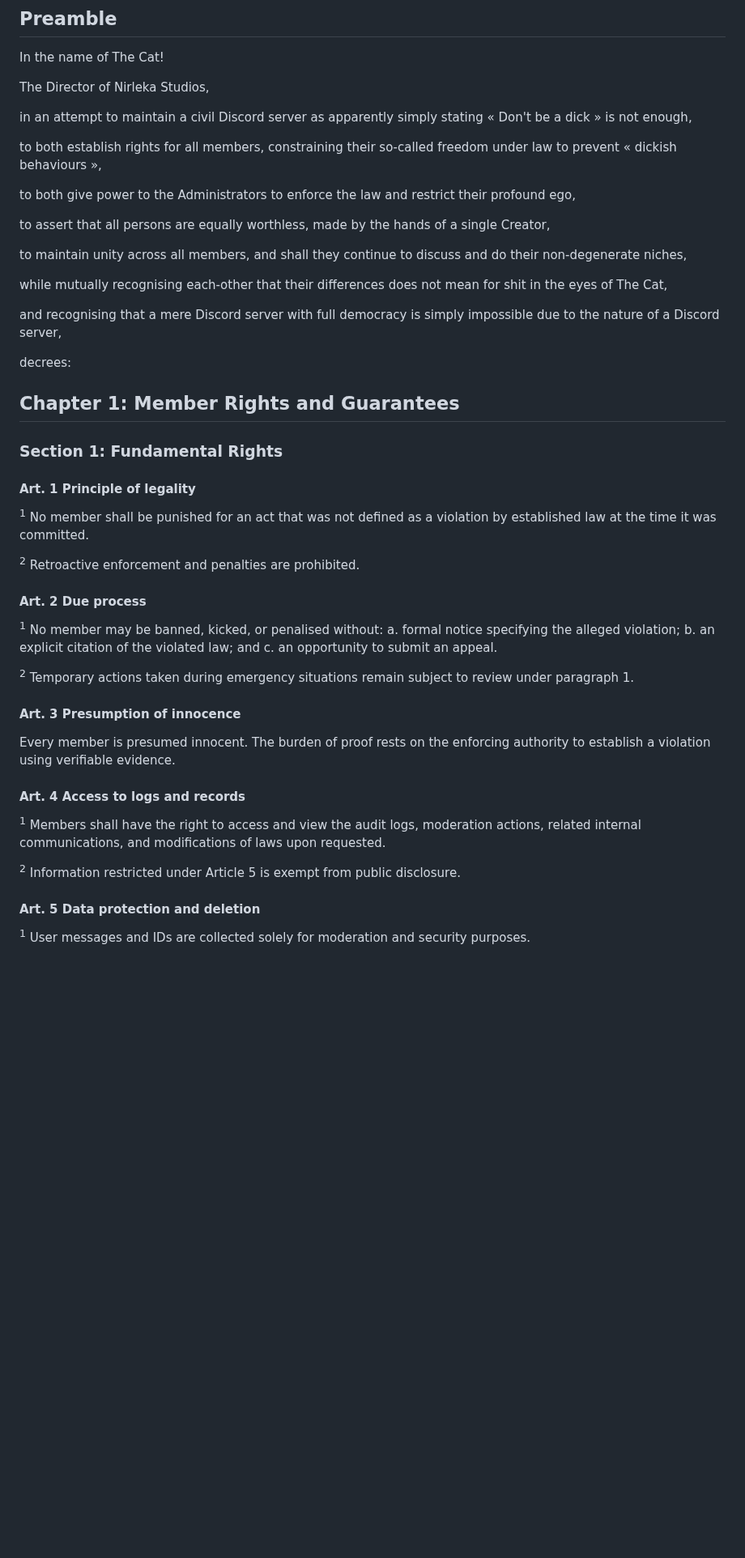
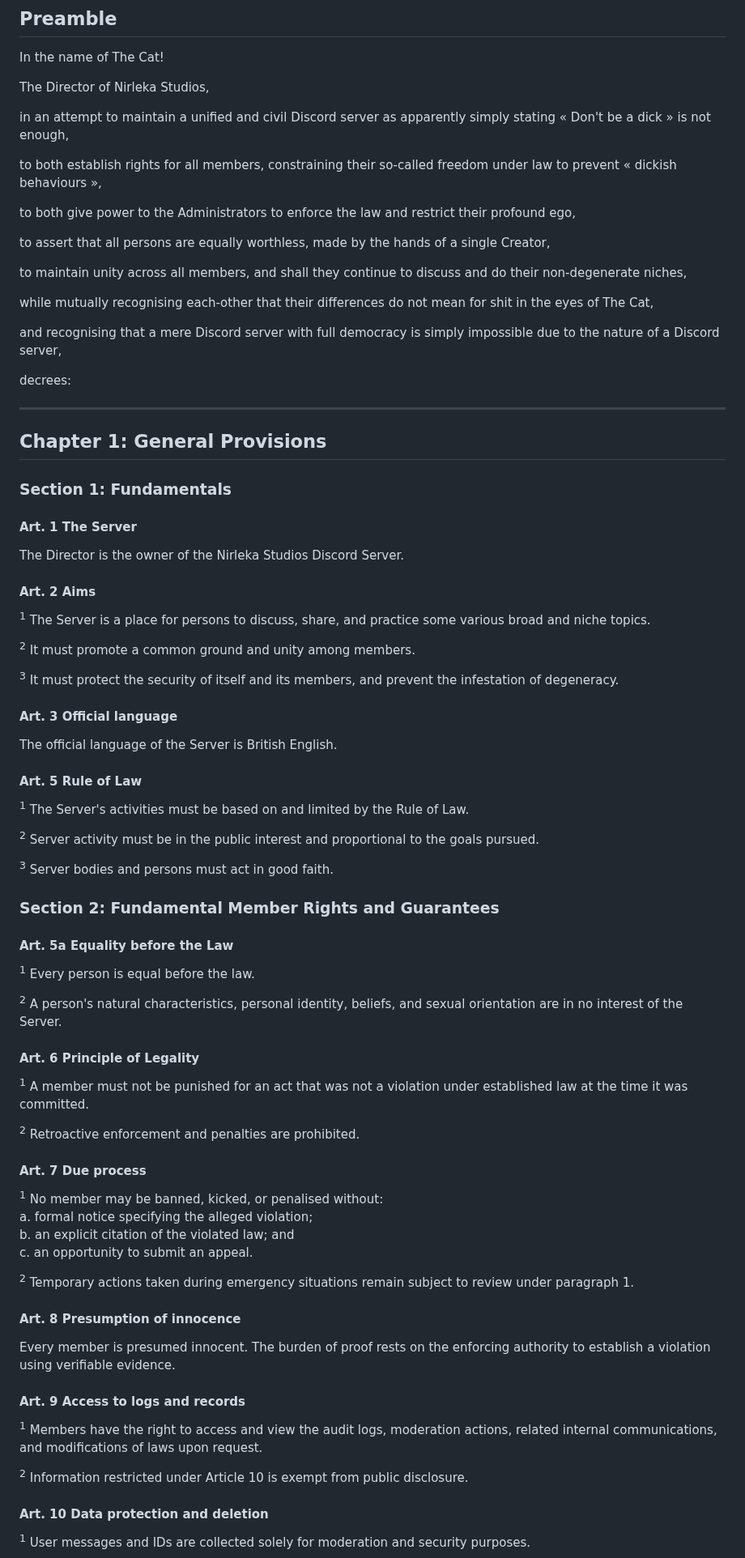
Before and after one commit to Nirleka-Studio/discord-lex, a Markdown page: sr/1-constitutional/100-server-charter.md, the part around one of its changes. Shown at 81% size. GitHub-like rendering; blank space fills up the shorter version.

```diff
--- a/sr/1-constitutional/100-server-charter.md
+++ b/sr/1-constitutional/100-server-charter.md
@@ -19,7 +19,7 @@ In the name of The Cat!
 
 The Director of Nirleka Studios,
 
-in an attempt to maintain a civil Discord server as apparently simply stating « Don't be a dick » is not enough,
+in an attempt to maintain a unified and civil Discord server as apparently simply stating « Don't be a dick » is not enough,
 
 to both establish rights for all members, constraining their so-called freedom under law to prevent « dickish behaviours »,
 
@@ -29,37 +29,66 @@ to assert that all persons are equally worthless, made by the hands of a single
 
 to maintain unity across all members, and shall they continue to discuss and do their non-degenerate niches,
 
-while mutually recognising each-other that their differences does not mean for shit in the eyes of The Cat,
+while mutually recognising each-other that their differences do not mean for shit in the eyes of The Cat,
 
 and recognising that a mere Discord server with full democracy is simply impossible due to the nature of a Discord server,
 
 decrees:
 
-## Chapter 1: Member Rights and Guarantees
+---
 
-### Section 1: Fundamental Rights
+## Chapter 1: General Provisions
 
-#### Art. 1 Principle of legality
-<sup>1</sup> No member shall be punished for an act that was not defined as a violation by established law at the time it was committed.
+### Section 1: Fundamentals
+
+#### Art. 1 The Server
+The Director is the owner of the Nirleka Studios Discord Server.
+
+#### Art. 2 Aims
+<sup>1</sup> The Server is a place for persons to discuss, share, and practice some various broad and niche topics.
+
+<sup>2</sup> It must promote a common ground and unity among members.
+
+<sup>3</sup> It must protect the security of itself and its members, and prevent the infestation of degeneracy.
+
+#### Art. 3 Official language
+The official language of the Server is British English.
+
+#### Art. 5 Rule of Law
+<sup>1</sup> The Server's activities must be based on and limited by the Rule of Law.
+
+<sup>2</sup> Server activity must be in the public interest and proportional to the goals pursued.
+
+<sup>3</sup> Server bodies and persons must act in good faith.
+
+### Section 2: Fundamental Member Rights and Guarantees
+
+#### Art. 5a Equality before the Law
+<sup>1</sup> Every person is equal before the law.
+
+<sup>2</sup> A person's natural characteristics, personal identity, beliefs, and sexual orientation are in no interest of the Server.
+
+#### Art. 6 Principle of Legality
+<sup>1</sup> A member must not be punished for an act that was not a violation under established law at the time it was committed.
 
 <sup>2</sup> Retroactive enforcement and penalties are prohibited.
 
-#### Art. 2 Due process
-<sup>1</sup> No member may be banned, kicked, or penalised without:
-a. formal notice specifying the alleged violation;
-b. an explicit citation of the violated law; and
+#### Art. 7 Due process
+<sup>1</sup> No member may be banned, kicked, or penalised without:\
+a. formal notice specifying the alleged violation;\
+b. an explicit citation of the violated law; and\
 c. an opportunity to submit an appeal.
 
 <sup>2</sup> Temporary actions taken during emergency situations remain subject to review under paragraph 1.
 
-#### Art. 3 Presumption of innocence
+#### Art. 8 Presumption of innocence
 Every member is presumed innocent. The burden of proof rests on the enforcing authority to establish a violation using verifiable evidence.
 
-#### Art. 4 Access to logs and records
-<sup>1</sup> Members shall have the right to access and view the audit logs, moderation actions, related internal communications, and modifications of laws upon requested.
+#### Art. 9 Access to logs and records
+<sup>1</sup> Members have the right to access and view the audit logs, moderation actions, related internal communications, and modifications of laws upon request.
 
-<sup>2</sup> Information restricted under Article 5 is exempt from public disclosure.
+<sup>2</sup> Information restricted under Article 10 is exempt from public disclosure.
 
-#### Art. 5 Data protection and deletion
+#### Art. 10 Data protection and deletion
 <sup>1</sup> User messages and IDs are collected solely for moderation and security purposes.
 
```
Also changed, not shown: other parts of sr/1-constitutional/100-server-charter.md (+66 -70 lines).
